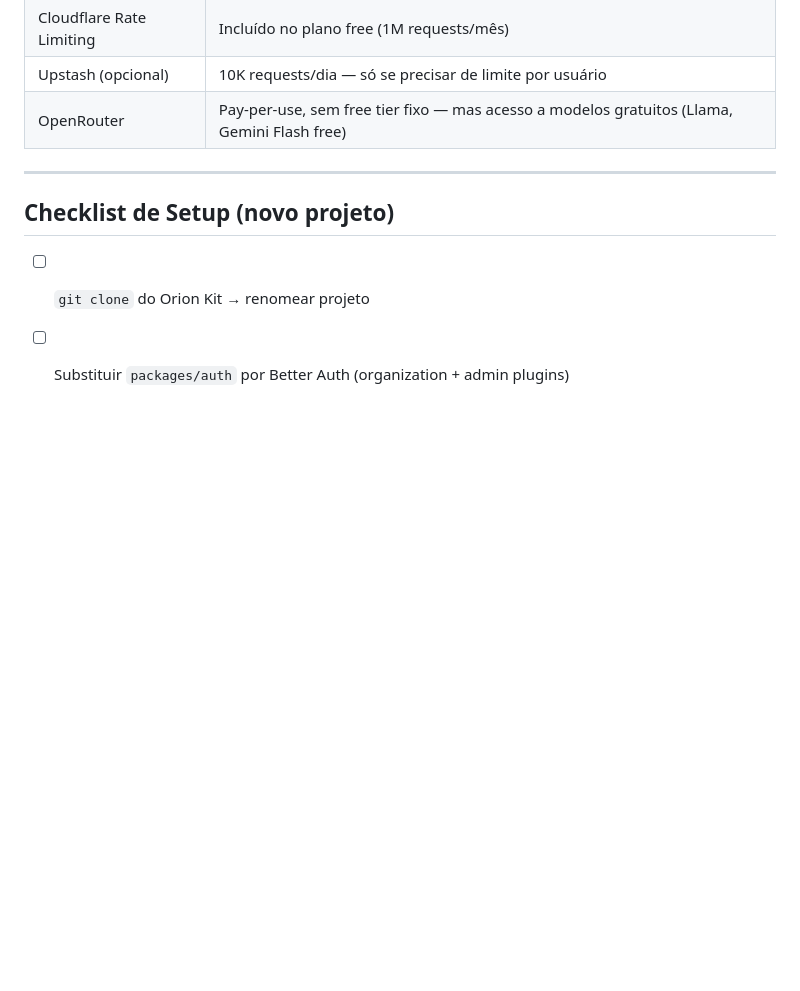
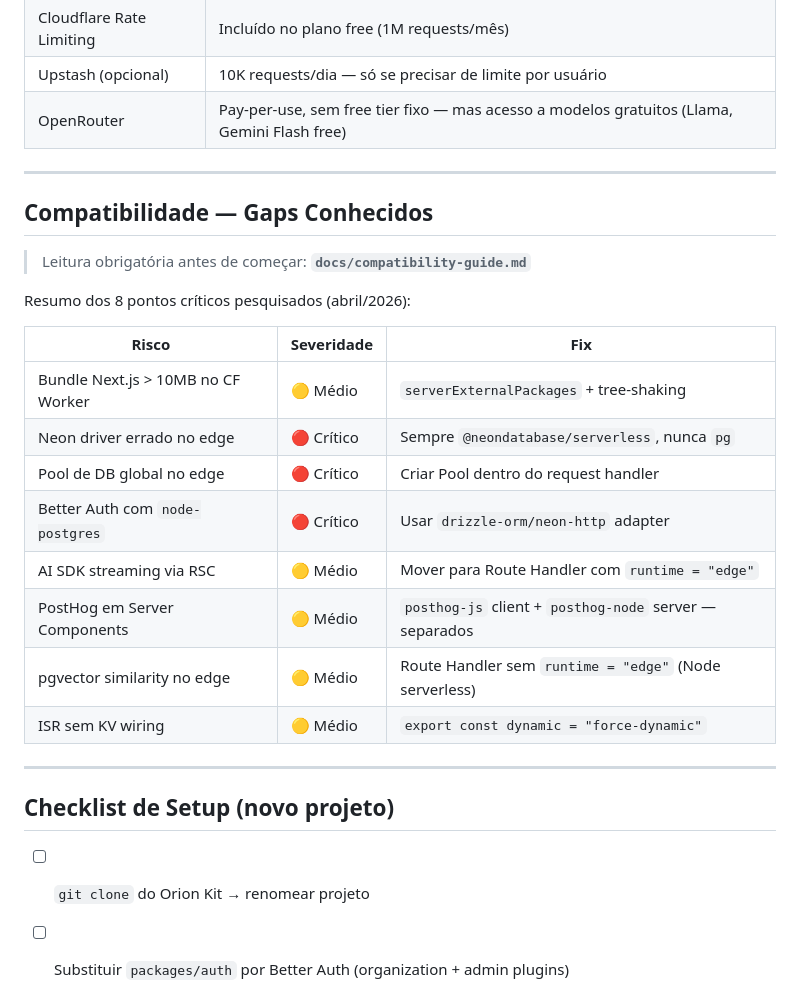
Before and after one commit to brennopinheiro/neon-starter-kit, a Markdown page: docs/saas-neon-starter-kit.md, the part around one of its changes. GitHub-like rendering; blank space fills up the shorter version.

```diff
--- a/docs/saas-neon-starter-kit.md
+++ b/docs/saas-neon-starter-kit.md
@@ -501,6 +536,25 @@ OPENROUTER_API_KEY="sk-or-..."
 
 ---
 
+## Compatibilidade — Gaps Conhecidos
+
+> Leitura obrigatória antes de começar: **`docs/compatibility-guide.md`**
+
+Resumo dos 8 pontos críticos pesquisados (abril/2026):
+
+| Risco | Severidade | Fix |
+|---|---|---|
+| Bundle Next.js > 10MB no CF Worker | 🟡 Médio | `serverExternalPackages` + tree-shaking |
+| Neon driver errado no edge | 🔴 Crítico | Sempre `@neondatabase/serverless`, nunca `pg` |
+| Pool de DB global no edge | 🔴 Crítico | Criar Pool dentro do request handler |
+| Better Auth com `node-postgres` | 🔴 Crítico | Usar `drizzle-orm/neon-http` adapter |
+| AI SDK streaming via RSC | 🟡 Médio | Mover para Route Handler com `runtime = "edge"` |
+| PostHog em Server Components | 🟡 Médio | `posthog-js` client + `posthog-node` server — separados |
+| pgvector similarity no edge | 🟡 Médio | Route Handler sem `runtime = "edge"` (Node serverless) |
+| ISR sem KV wiring | 🟡 Médio | `export const dynamic = "force-dynamic"` |
+
+---
+
 ## Checklist de Setup (novo projeto)
 
 - [ ] `git clone` do Orion Kit → renomear projeto
```
Also changed, not shown: other parts of docs/saas-neon-starter-kit.md (+35 -0 lines), CLAUDE.md (+23 -0 lines), docs/compatibility-guide.md (added, +332 -0 lines).
